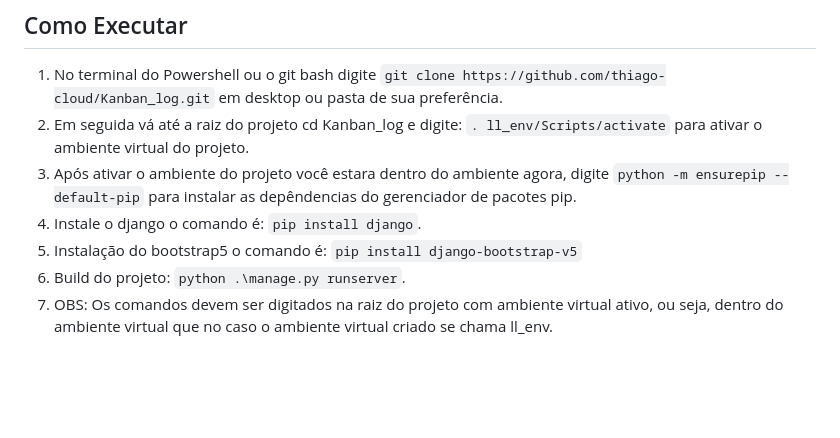
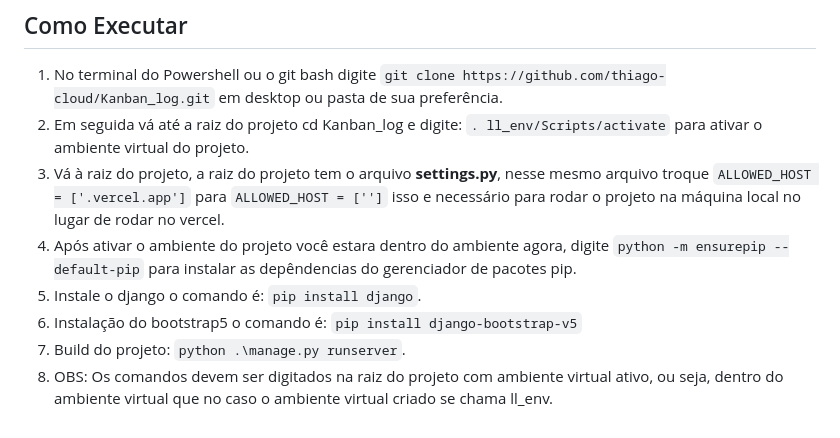
Before and after one commit to thiago-cloud/Kanban_log, a Markdown page: README.md, the part around the change. Drawn GitHub-style; blank space fills up the shorter version.

```diff
--- a/README.md
+++ b/README.md
@@ -36,8 +36,9 @@ Kanban Logs é uma aplicação web desenvolvida com Python, Django, e Bootstrap
 
 1. No terminal do Powershell ou o git bash digite `git clone https://github.com/thiago-cloud/Kanban_log.git` em desktop ou pasta de sua preferência.
 2. Em seguida vá até a raiz do projeto cd Kanban_log e digite: `. ll_env/Scripts/activate` para ativar o ambiente virtual do projeto.
-3. Após ativar o ambiente do projeto você estara dentro do ambiente agora, digite `python -m ensurepip --default-pip` para instalar as depêndencias do gerenciador de pacotes pip.
-4. Instale o django o comando é: `pip install django`.
-5. Instalação do bootstrap5 o comando é: `pip install django-bootstrap-v5`
-6. Build do projeto: `python .\manage.py runserver`.
-7. OBS: Os comandos devem ser digitados na raiz do projeto com ambiente virtual ativo, ou seja, dentro do ambiente virtual que no caso o ambiente virtual criado se chama ll_env.
+3. Vá à raiz do projeto, a raiz do projeto tem o arquivo **settings.py**, nesse mesmo arquivo troque `ALLOWED_HOST = ['.vercel.app']` para `ALLOWED_HOST = ['']` isso e necessário para rodar o projeto na máquina local no lugar de rodar no vercel.
+4. Após ativar o ambiente do projeto você estara dentro do ambiente agora, digite `python -m ensurepip --default-pip` para instalar as depêndencias do gerenciador de pacotes pip.
+5. Instale o django o comando é: `pip install django`.
+6. Instalação do bootstrap5 o comando é: `pip install django-bootstrap-v5`
+7. Build do projeto: `python .\manage.py runserver`.
+8. OBS: Os comandos devem ser digitados na raiz do projeto com ambiente virtual ativo, ou seja, dentro do ambiente virtual que no caso o ambiente virtual criado se chama ll_env.
```
